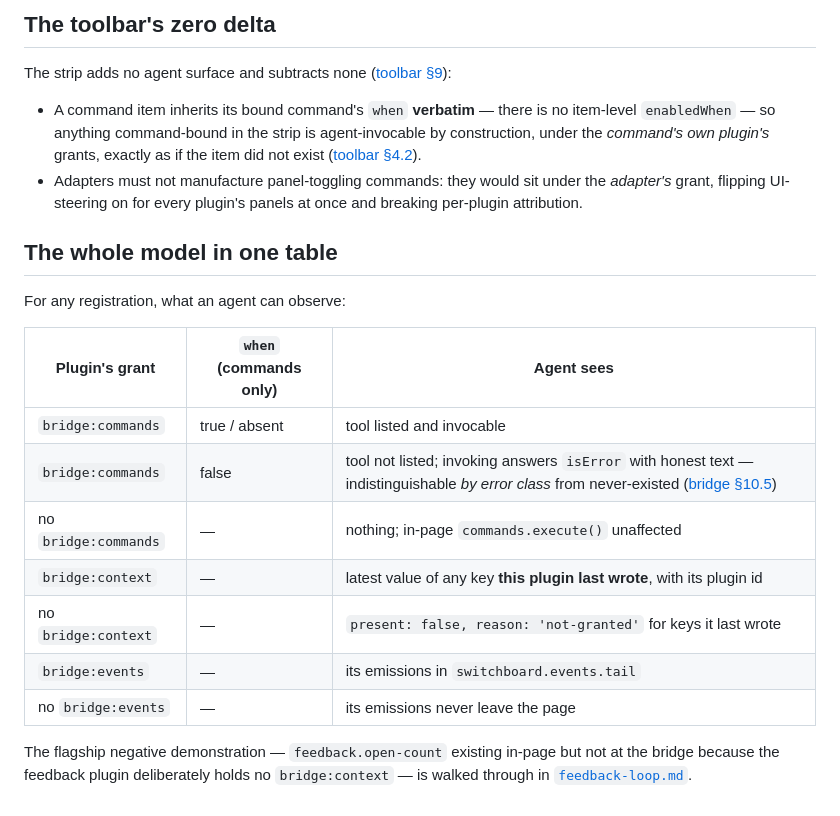
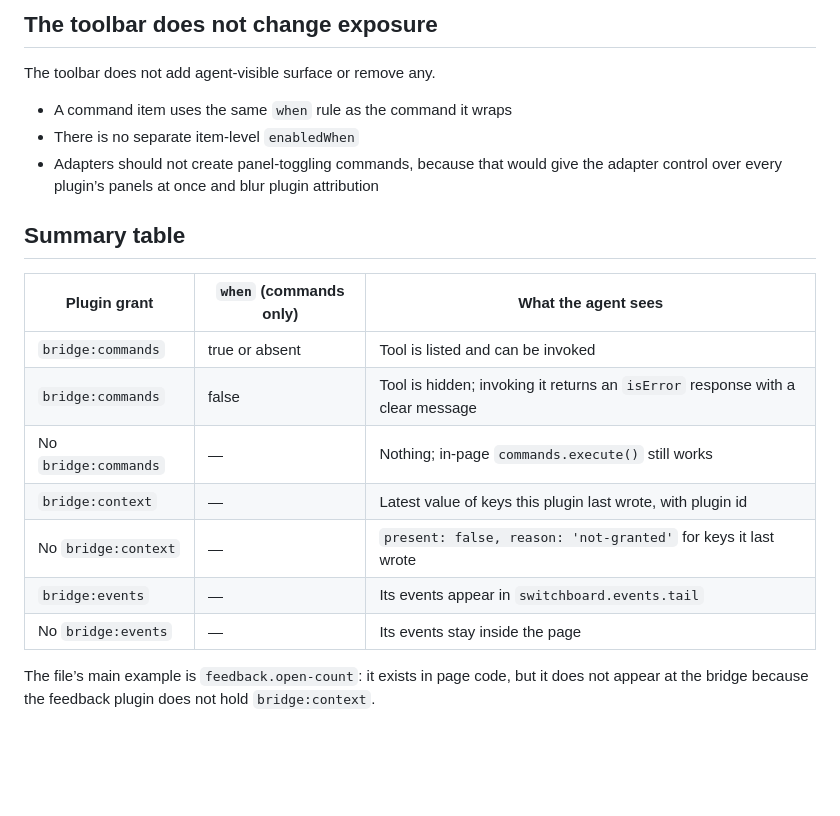
Before and after one commit to bitwhys/switchboard, a Markdown page: docs/architecture/exposure-model.md, the part around one of its changes. GitHub-like rendering; blank space fills up the shorter version.

```diff
--- a/docs/architecture/exposure-model.md
+++ b/docs/architecture/exposure-model.md
@@ -55,23 +60,22 @@ The wire-legal rule — a value survives `JSON.parse(JSON.stringify(x))` unchang
 
-## The toolbar's zero delta
+## The toolbar does not change exposure
 
-The strip adds no agent surface and subtracts none ([toolbar §9](../spec/toolbar-contract.md#9-agents-and-the-toolbar)):
+The toolbar does not add agent-visible surface or remove any.
 
-- A command item inherits its bound command's `when` **verbatim** — there is no item-level `enabledWhen` — so anything command-bound in the strip is agent-invocable by construction, under the *command's own plugin's* grants, exactly as if the item did not exist ([toolbar §4.2](../spec/toolbar-contract.md#42-command-items-are-presentation-only)).
-- Adapters must not manufacture panel-toggling commands: they would sit under the *adapter's* grant, flipping UI-steering on for every plugin's panels at once and breaking per-plugin attribution.
+- A command item uses the same `when` rule as the command it wraps
+- There is no separate item-level `enabledWhen`
+- Adapters should not create panel-toggling commands, because that would give the adapter control over every plugin’s panels at once and blur plugin attribution
 
-## The whole model in one table
+## Summary table
 
-For any registration, what an agent can observe:
+| Plugin grant | `when` (commands only) | What the agent sees |
+|---|---|---|
+| `bridge:commands` | true or absent | Tool is listed and can be invoked |
+| `bridge:commands` | false | Tool is hidden; invoking it returns an `isError` response with a clear message |
+| No `bridge:commands` | — | Nothing; in-page `commands.execute()` still works |
+| `bridge:context` | — | Latest value of keys this plugin last wrote, with plugin id |
+| No `bridge:context` | — | `present: false, reason: 'not-granted'` for keys it last wrote |
+| `bridge:events` | — | Its events appear in `switchboard.events.tail` |
+| No `bridge:events` | — | Its events stay inside the page |
 
-| Plugin's grant | `when` (commands only) | Agent sees |
-|---|---|---|
-| `bridge:commands` | true / absent | tool listed and invocable |
-| `bridge:commands` | false | tool not listed; invoking answers `isError` with honest text — indistinguishable *by error class* from never-existed ([bridge §10.5](../spec/bridge-protocol.md#105-error-model)) |
-| no `bridge:commands` | — | nothing; in-page `commands.execute()` unaffected |
-| `bridge:context` | — | latest value of any key **this plugin last wrote**, with its plugin id |
-| no `bridge:context` | — | `present: false, reason: 'not-granted'` for keys it last wrote |
-| `bridge:events` | — | its emissions in `switchboard.events.tail` |
-| no `bridge:events` | — | its emissions never leave the page |
-
-The flagship negative demonstration — `feedback.open-count` existing in-page but not at the bridge because the feedback plugin deliberately holds no `bridge:context` — is walked through in [`feedback-loop.md`](./feedback-loop.md).
+The file’s main example is `feedback.open-count`: it exists in page code, but it does not appear at the bridge because the feedback plugin does not hold `bridge:context`.
```
Also changed, not shown: other parts of docs/architecture/exposure-model.md (+35 -30 lines).
